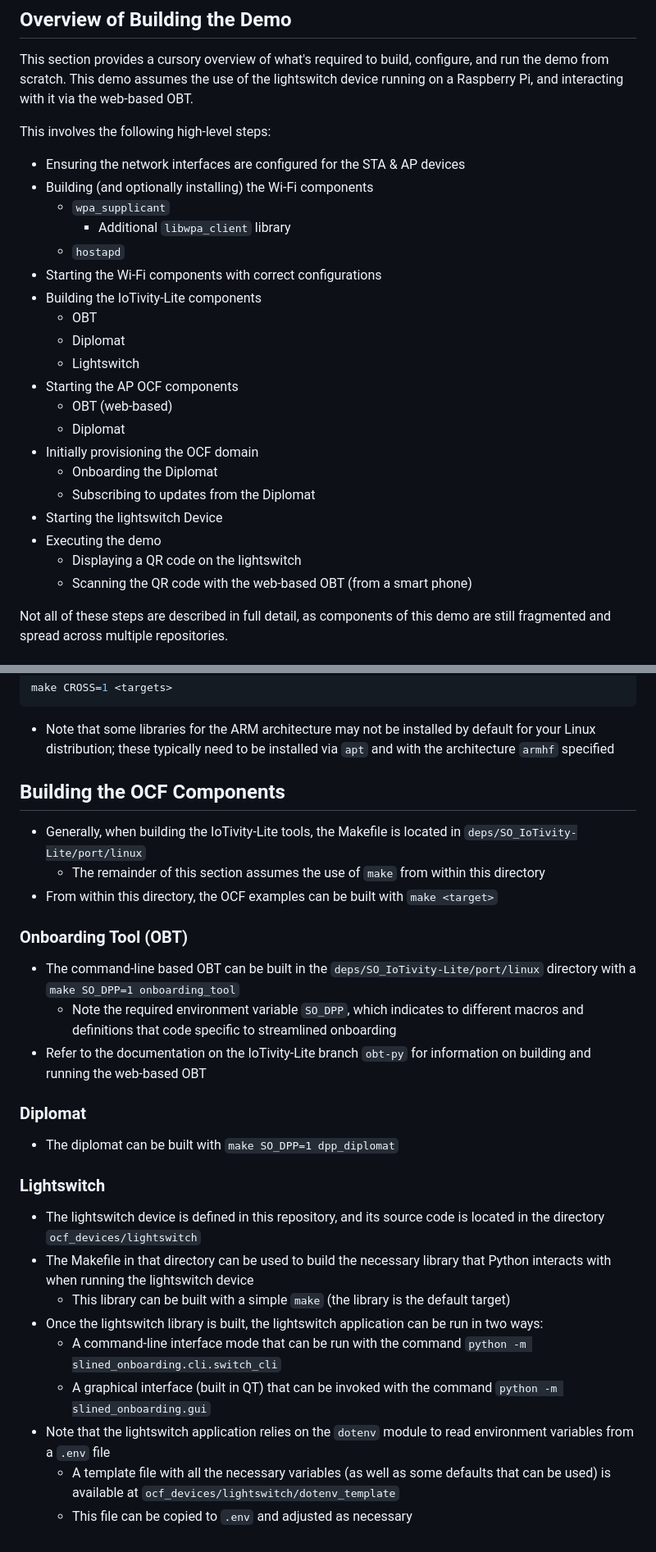
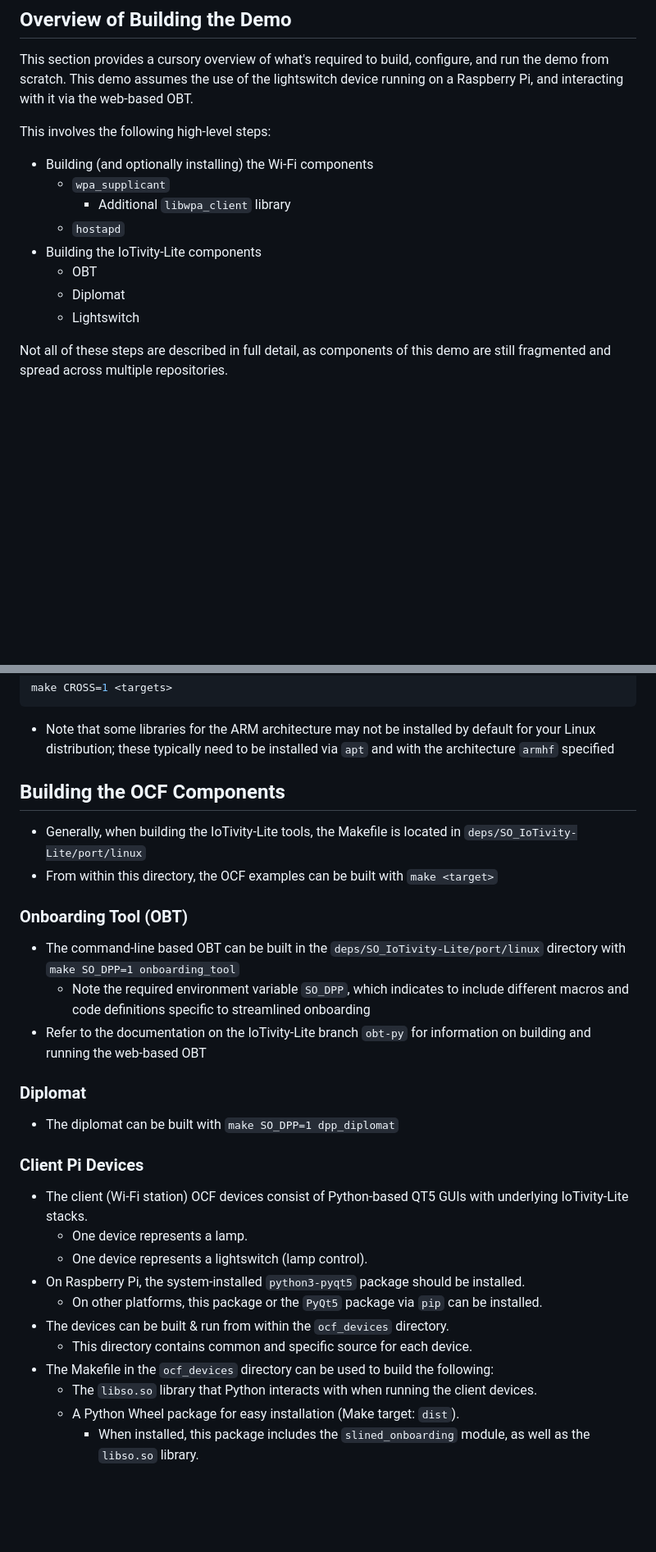
Before and after one commit to cablelabs/Streamlined_Onboarding_Demo, a Markdown page: docs/Build.md, 2 parts joined by grey strips. Shown at 82% size. Drawn GitHub-style; blank space fills up the shorter version.

Commit message:
Update build docs

```diff
--- a/docs/Build.md
+++ b/docs/Build.md
@@ -32,26 +34,14 @@ device running on a Raspberry Pi, and interacting with it via the web-based OBT.
 
 This involves the following high-level steps:
 
-* Ensuring the network interfaces are configured for the STA & AP devices
 * Building (and optionally installing) the Wi-Fi components
   * `wpa_supplicant`
     * Additional `libwpa_client` library
   * `hostapd`
-* Starting the Wi-Fi components with correct configurations
 * Building the IoTivity-Lite components
   * OBT
   * Diplomat
   * Lightswitch
-* Starting the AP OCF components
-  * OBT (web-based)
-  * Diplomat
-* Initially provisioning the OCF domain
-  * Onboarding the Diplomat
-  * Subscribing to updates from the Diplomat
-* Starting the lightswitch Device
-* Executing the demo
-  * Displaying a QR code on the lightswitch
-  * Scanning the QR code with the web-based OBT (from a smart phone)
 
 Not all of these steps are described in full detail, as components of this demo
 are still fragmented and spread across multiple repositories.
@@ -196,22 +186,18 @@ make CROSS=1 <targets>
   default for your Linux distribution; these typically need to be installed via
   `apt` and with the architecture `armhf` specified
 
-
 ## Building the OCF Components
 
 * Generally, when building the IoTivity-Lite tools, the Makefile is located in
   `deps/SO_IoTivity-Lite/port/linux`
-  * The remainder of this section assumes the use of `make` from within this
-    directory
 * From within this directory, the OCF examples can be built with `make <target>`
 
 ### Onboarding Tool (OBT)
 
 * The command-line based OBT can be built in the
-  `deps/SO_IoTivity-Lite/port/linux` directory with a `make SO_DPP=1 onboarding_tool`
-  * Note the required environment variable `SO_DPP`, which indicates to
-    different macros and definitions that code specific to streamlined
-    onboarding
+  `deps/SO_IoTivity-Lite/port/linux` directory with `make SO_DPP=1 onboarding_tool`
+  * Note the required environment variable `SO_DPP`, which indicates to include
+    different macros and code definitions specific to streamlined onboarding
 * Refer to the documentation on the IoTivity-Lite branch `obt-py` for
   information on building and running the web-based OBT
 
@@ -219,22 +205,22 @@ make CROSS=1 <targets>
 
 * The diplomat can be built with `make SO_DPP=1 dpp_diplomat`
 
-### Lightswitch
+### Client Pi Devices
 
-* The lightswitch device is defined in this repository, and its source code is
-  located in the directory `ocf_devices/lightswitch`
-* The Makefile in that directory can be used to build the necessary library that
-  Python interacts with when running the lightswitch device
-  * This library can be built with a simple `make` (the library is the default
-    target)
-* Once the lightswitch library is built, the lightswitch application can be run
-  in two ways:
-  * A command-line interface mode that can be run with the command `python -m
-    slined_onboarding.cli.switch_cli`
-  * A graphical interface (built in QT) that can be invoked with the command
-    `python -m slined_onboarding.gui`
-* Note that the lightswitch application relies on the `dotenv` module to read
-  environment variables from a `.env` file
-  * A template file with all the necessary variables (as well as some defaults
-    that can be used) is available at `ocf_devices/lightswitch/dotenv_template`
-  * This file can be copied to `.env` and adjusted as necessary
+* The client (Wi-Fi station) OCF devices consist of Python-based QT5 GUIs with
+  underlying IoTivity-Lite stacks.
+  * One device represents a lamp.
+  * One device represents a lightswitch (lamp control).
+* On Raspberry Pi, the system-installed `python3-pyqt5` package should be
+  installed.
+  * On other platforms, this package or the `PyQt5` package via `pip` can be
+    installed.
+* The devices can be built & run from within the `ocf_devices` directory.
+  * This directory contains common and specific source for each device.
+* The Makefile in the `ocf_devices` directory can be used to build the
+  following:
+  * The `libso.so` library that Python interacts with when running the client
+    devices.
+  * A Python Wheel package for easy installation (Make target: `dist`).
+    * When installed, this package includes the `slined_onboarding` module, as
+      well as the `libso.so` library.
```
Also changed, not shown: other parts of docs/Build.md (+3 -1 lines).
